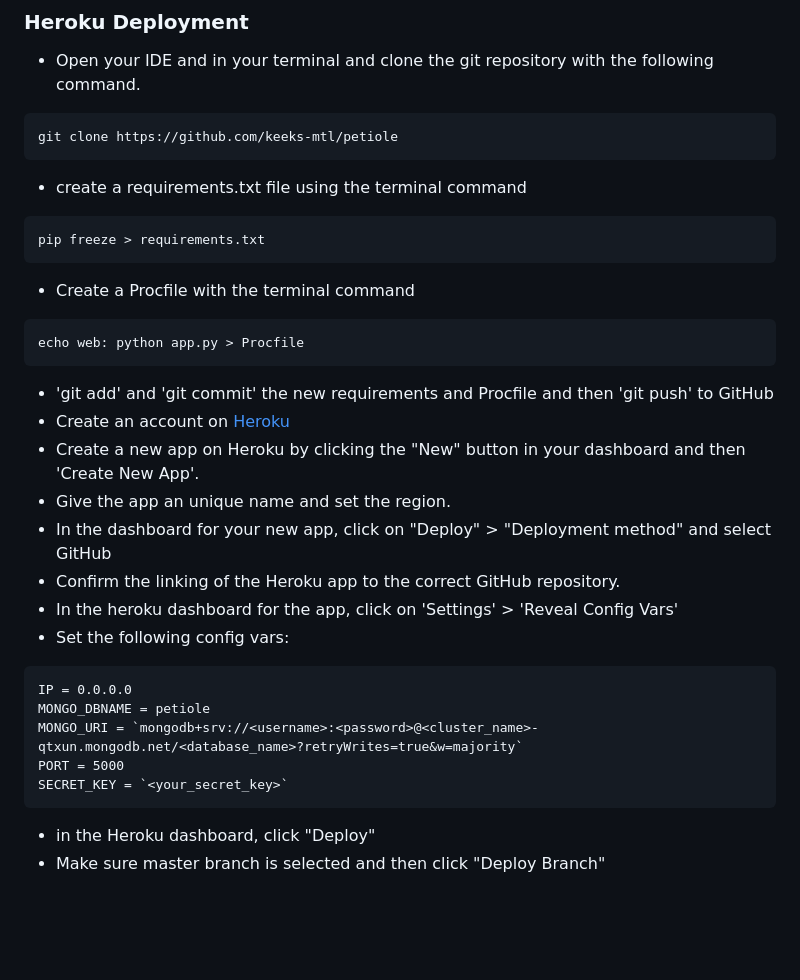
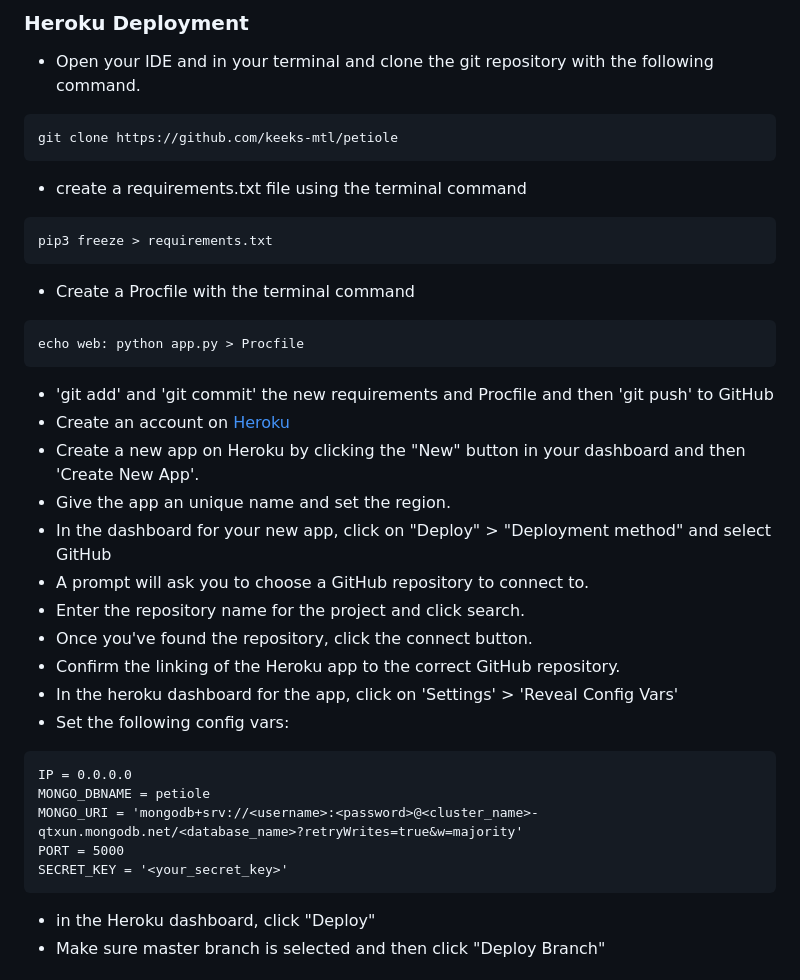
Before and after one commit to keeks-mtl/petiole, a Markdown page: README.md, the part around the change printed below. Drawn GitHub-style; blank space fills up the shorter version.

````diff
--- a/README.md
+++ b/README.md
@@ -393,7 +423,7 @@ git clone https://github.com/keeks-mtl/petiole
 ```
 - create a requirements.txt file using the terminal command
 ```
-pip freeze > requirements.txt
+pip3 freeze > requirements.txt
 ```
 - Create a Procfile with the terminal command
 ```
@@ -405,15 +435,18 @@ echo web: python app.py > Procfile
 - Create a new app on Heroku by clicking the "New" button in your dashboard and then 'Create New App'.
 - Give the app an unique name and set the region.
 - In the dashboard for your new app, click on "Deploy" > "Deployment method" and select GitHub
+- A prompt will ask you to choose a GitHub repository to connect to.
+- Enter the repository name for the project and click search.
+- Once you've found the repository, click the connect button.
 - Confirm the linking of the Heroku app to the correct GitHub repository.
 - In the heroku dashboard for the app, click on 'Settings' > 'Reveal Config Vars'
 - Set the following config vars:
 ```
 IP = 0.0.0.0
 MONGO_DBNAME = petiole
-MONGO_URI = `mongodb+srv://<username>:<password>@<cluster_name>-qtxun.mongodb.net/<database_name>?retryWrites=true&w=majority`
+MONGO_URI = 'mongodb+srv://<username>:<password>@<cluster_name>-qtxun.mongodb.net/<database_name>?retryWrites=true&w=majority'
 PORT = 5000
-SECRET_KEY = `<your_secret_key>`
+SECRET_KEY = '<your_secret_key>'
 ```
 - in the Heroku dashboard, click "Deploy"
 - Make sure master branch is selected and then click "Deploy Branch"
````
Also changed, not shown: other parts of README.md (+40 -10 lines), static/images/readme/homepage-wireframe.png (added), static/images/readme/mobile-wireframe.png (added), static/images/readme/petiol-responsive.png (added), static/images/readme/petiole-colors.png (added), static/images/readme/plantpage-wireframe.png (added).
